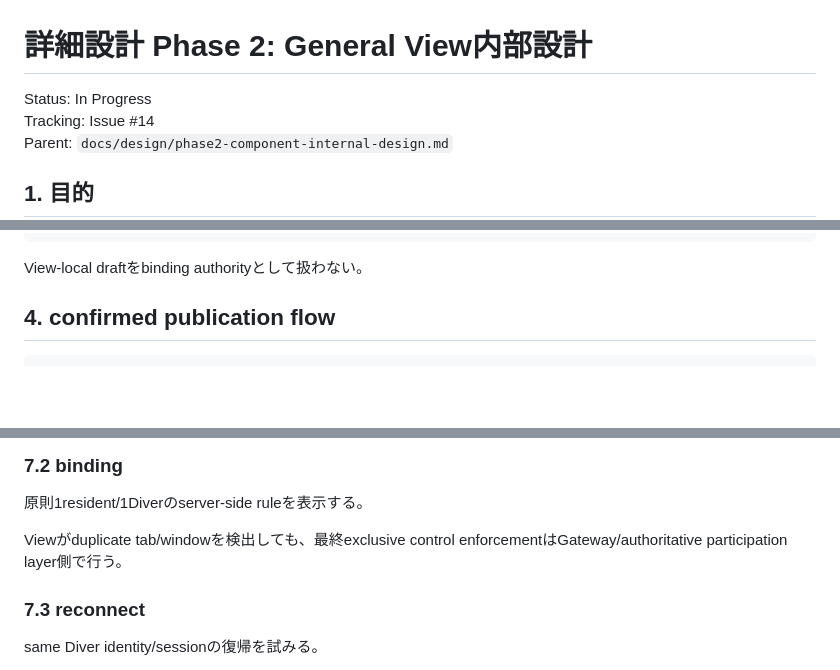
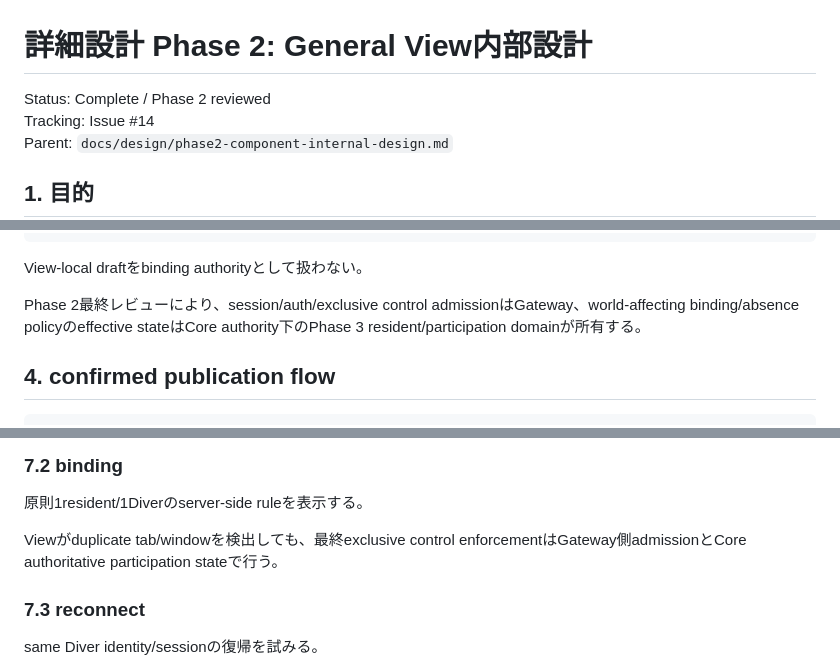
Before and after one commit to SUIREN-KazutoHashimoto/MachiVerse, a Markdown page: docs/design/phase2-general-view-internal-design.md, 3 parts joined by grey strips. Drawn GitHub-style; blank space fills up the shorter version.

Commit message:
docs: mark Phase 2 General View design complete

````diff
--- a/docs/design/phase2-general-view-internal-design.md
+++ b/docs/design/phase2-general-view-internal-design.md
@@ -1,6 +1,6 @@
 # 詳細設計 Phase 2: General View内部設計
 
-Status: In Progress
+Status: Complete / Phase 2 reviewed
 Tracking: Issue #14
 Parent: `docs/design/phase2-component-internal-design.md`
 
@@ -102,6 +102,8 @@ ParticipationDraft {
 ```
 
 View-local draftをbinding authorityとして扱わない。
+
+Phase 2最終レビューにより、session/auth/exclusive control admissionはGateway、world-affecting binding/absence policyのeffective stateはCore authority下のPhase 3 resident/participation domainが所有する。
 
 ## 4. confirmed publication flow
 
@@ -235,7 +237,7 @@ Viewはbroad preferenceの編集・送信UIを持てる。
 
 原則1resident/1Diverのserver-side ruleを表示する。
 
-Viewがduplicate tab/windowを検出しても、最終exclusive control enforcementはGateway/authoritative participation layer側で行う。
+Viewがduplicate tab/windowを検出しても、最終exclusive control enforcementはGateway側admissionとCore authoritative participation stateで行う。
 
 ### 7.3 reconnect
 
````
Also changed, not shown: other parts of docs/design/phase2-general-view-internal-design.md (+3 -1 lines).
